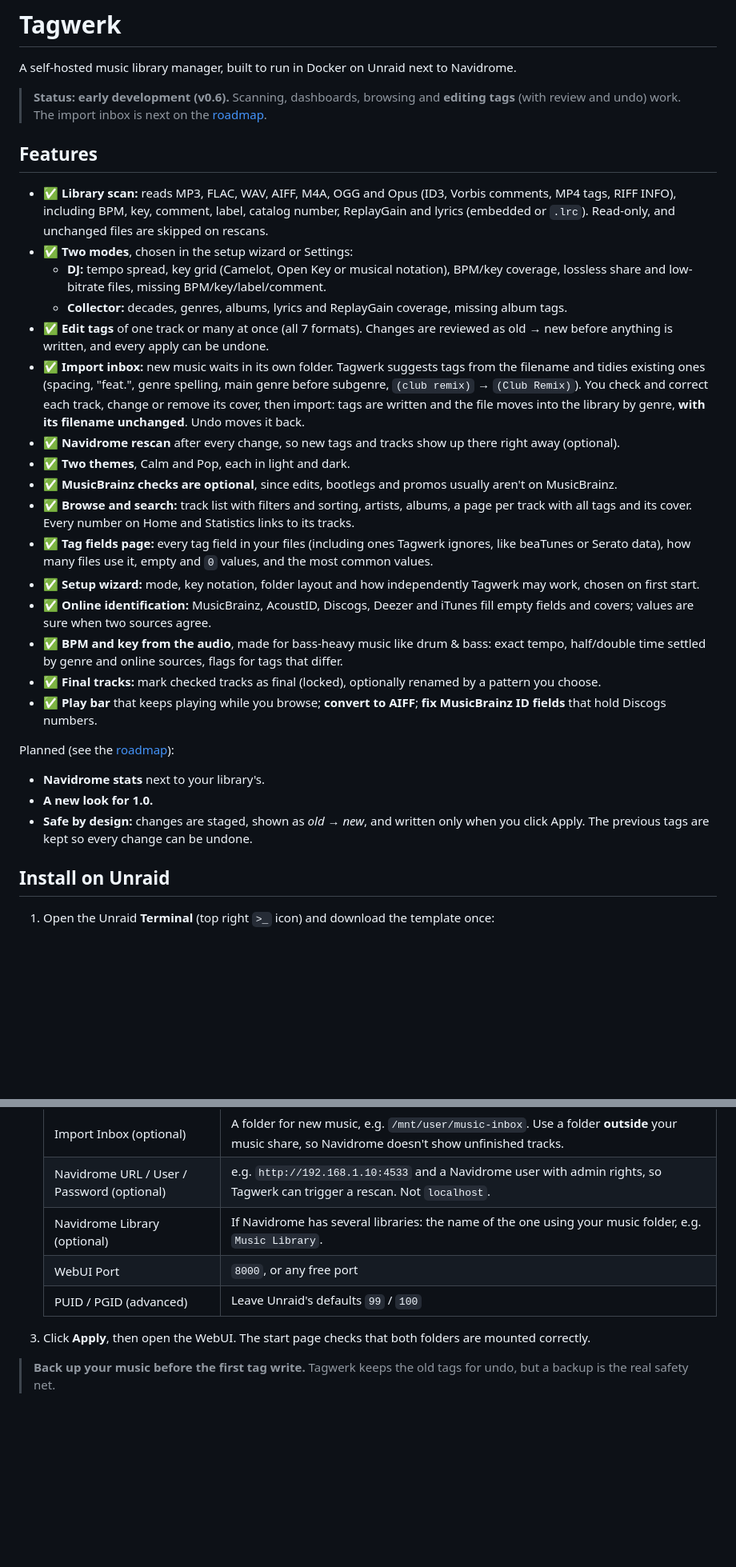
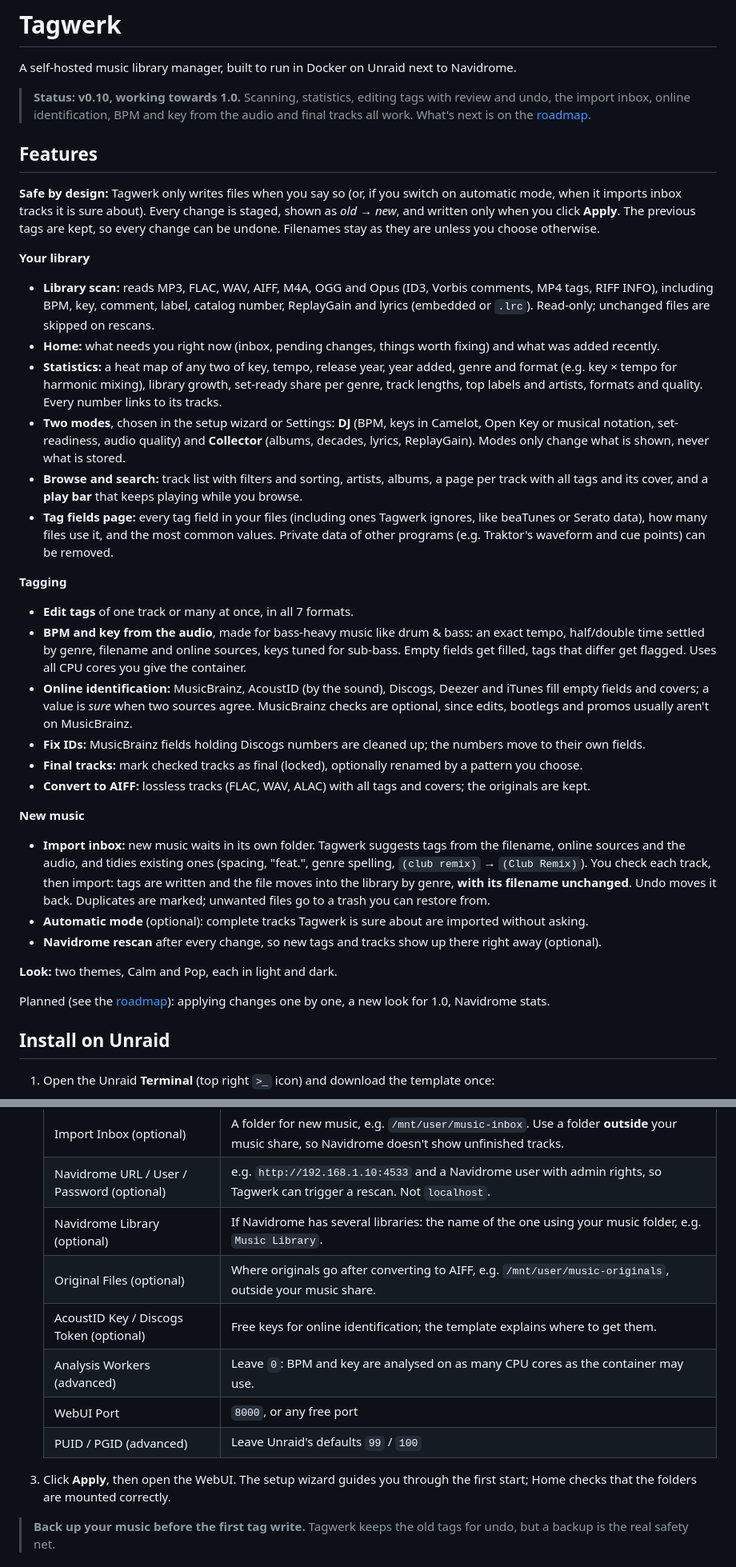
Before and after one commit to dooziedan/tagwerk, a Markdown page: README.md, 2 parts joined by grey strips. Shown at 80% size. Drawn GitHub-style; blank space fills up the shorter version.

Commit message:
Bring the README up to date for 0.10
Co-Authored-By: Claude Opus 5.5 <noreply@anthropic.com>

```diff
--- a/README.md
+++ b/README.md
@@ -2,32 +2,36 @@
 
 A self-hosted music library manager, built to run in Docker on Unraid next to Navidrome.
 
-> **Status: early development (v0.6).** Scanning, dashboards, browsing and **editing tags** (with review and undo) work. The import inbox is next on the [roadmap](docs/roadmap.md).
+> **Status: v0.10, working towards 1.0.** Scanning, statistics, editing tags with review and undo, the import inbox, online identification, BPM and key from the audio and final tracks all work. What's next is on the [roadmap](docs/roadmap.md).
 
 ## Features
 
-- ✅ **Library scan:** reads MP3, FLAC, WAV, AIFF, M4A, OGG and Opus (ID3, Vorbis comments, MP4 tags, RIFF INFO), including BPM, key, comment, label, catalog number, ReplayGain and lyrics (embedded or `.lrc`). Read-only, and unchanged files are skipped on rescans.
-- ✅ **Two modes**, chosen in the setup wizard or Settings:
-  - **DJ:** tempo spread, key grid (Camelot, Open Key or musical notation), BPM/key coverage, lossless share and low-bitrate files, missing BPM/key/label/comment.
-  - **Collector:** decades, genres, albums, lyrics and ReplayGain coverage, missing album tags.
-- ✅ **Edit tags** of one track or many at once (all 7 formats). Changes are reviewed as old → new before anything is written, and every apply can be undone.
-- ✅ **Import inbox:** new music waits in its own folder. Tagwerk suggests tags from the filename and tidies existing ones (spacing, "feat.", genre spelling, main genre before subgenre, `(club remix)` → `(Club Remix)`). You check and correct each track, change or remove its cover, then import: tags are written and the file moves into the library by genre, **with its filename unchanged**. Undo moves it back.
-- ✅ **Navidrome rescan** after every change, so new tags and tracks show up there right away (optional).
-- ✅ **Two themes**, Calm and Pop, each in light and dark.
-- ✅ **MusicBrainz checks are optional**, since edits, bootlegs and promos usually aren't on MusicBrainz.
-- ✅ **Browse and search:** track list with filters and sorting, artists, albums, a page per track with all tags and its cover. Every number on Home and Statistics links to its tracks.
-- ✅ **Tag fields page:** every tag field in your files (including ones Tagwerk ignores, like beaTunes or Serato data), how many files use it, empty and `0` values, and the most common values.
-- ✅ **Setup wizard:** mode, key notation, folder layout and how independently Tagwerk may work, chosen on first start.
-- ✅ **Online identification:** MusicBrainz, AcoustID, Discogs, Deezer and iTunes fill empty fields and covers; values are sure when two sources agree.
-- ✅ **BPM and key from the audio**, made for bass-heavy music like drum & bass: exact tempo, half/double time settled by genre and online sources, flags for tags that differ.
-- ✅ **Final tracks:** mark checked tracks as final (locked), optionally renamed by a pattern you choose.
-- ✅ **Play bar** that keeps playing while you browse; **convert to AIFF**; **fix MusicBrainz ID fields** that hold Discogs numbers.
+**Safe by design:** Tagwerk only writes files when you say so (or, if you switch on automatic mode, when it imports inbox tracks it is sure about). Every change is staged, shown as *old → new*, and written only when you click **Apply**. The previous tags are kept, so every change can be undone. Filenames stay as they are unless you choose otherwise.
 
-Planned (see the [roadmap](docs/roadmap.md)):
+**Your library**
+- **Library scan:** reads MP3, FLAC, WAV, AIFF, M4A, OGG and Opus (ID3, Vorbis comments, MP4 tags, RIFF INFO), including BPM, key, comment, label, catalog number, ReplayGain and lyrics (embedded or `.lrc`). Read-only; unchanged files are skipped on rescans.
+- **Home:** what needs you right now (inbox, pending changes, things worth fixing) and what was added recently.
+- **Statistics:** a heat map of any two of key, tempo, release year, year added, genre and format (e.g. key × tempo for harmonic mixing), library growth, set-ready share per genre, track lengths, top labels and artists, formats and quality. Every number links to its tracks.
+- **Two modes**, chosen in the setup wizard or Settings: **DJ** (BPM, keys in Camelot, Open Key or musical notation, set-readiness, audio quality) and **Collector** (albums, decades, lyrics, ReplayGain). Modes only change what is shown, never what is stored.
+- **Browse and search:** track list with filters and sorting, artists, albums, a page per track with all tags and its cover, and a **play bar** that keeps playing while you browse.
+- **Tag fields page:** every tag field in your files (including ones Tagwerk ignores, like beaTunes or Serato data), how many files use it, and the most common values. Private data of other programs (e.g. Traktor's waveform and cue points) can be removed.
 
-- **Navidrome stats** next to your library's.
-- **A new look for 1.0.**
-- **Safe by design:** changes are staged, shown as *old → new*, and written only when you click Apply. The previous tags are kept so every change can be undone.
+**Tagging**
+- **Edit tags** of one track or many at once, in all 7 formats.
+- **BPM and key from the audio**, made for bass-heavy music like drum & bass: an exact tempo, half/double time settled by genre, filename and online sources, keys tuned for sub-bass. Empty fields get filled, tags that differ get flagged. Uses all CPU cores you give the container.
+- **Online identification:** MusicBrainz, AcoustID (by the sound), Discogs, Deezer and iTunes fill empty fields and covers; a value is *sure* when two sources agree. MusicBrainz checks are optional, since edits, bootlegs and promos usually aren't on MusicBrainz.
+- **Fix IDs:** MusicBrainz fields holding Discogs numbers are cleaned up; the numbers move to their own fields.
+- **Final tracks:** mark checked tracks as final (locked), optionally renamed by a pattern you choose.
+- **Convert to AIFF:** lossless tracks (FLAC, WAV, ALAC) with all tags and covers; the originals are kept.
+
+**New music**
+- **Import inbox:** new music waits in its own folder. Tagwerk suggests tags from the filename, online sources and the audio, and tidies existing ones (spacing, "feat.", genre spelling, `(club remix)` → `(Club Remix)`). You check each track, then import: tags are written and the file moves into the library by genre, **with its filename unchanged**. Undo moves it back. Duplicates are marked; unwanted files go to a trash you can restore from.
+- **Automatic mode** (optional): complete tracks Tagwerk is sure about are imported without asking.
+- **Navidrome rescan** after every change, so new tags and tracks show up there right away (optional).
+
+**Look:** two themes, Calm and Pop, each in light and dark.
+
+Planned (see the [roadmap](docs/roadmap.md)): applying changes one by one, a new look for 1.0, Navidrome stats.
 
 ## Install on Unraid
 
@@ -45,10 +49,13 @@ Planned (see the [roadmap](docs/roadmap.md)):
    | Import Inbox (optional) | A folder for new music, e.g. `/mnt/user/music-inbox`. Use a folder **outside** your music share, so Navidrome doesn't show unfinished tracks. |
    | Navidrome URL / User / Password (optional) | e.g. `http://192.168.1.10:4533` and a Navidrome user with admin rights, so Tagwerk can trigger a rescan. Not `localhost`. |
    | Navidrome Library (optional) | If Navidrome has several libraries: the name of the one using your music folder, e.g. `Music Library`. |
+   | Original Files (optional) | Where originals go after converting to AIFF, e.g. `/mnt/user/music-originals`, outside your music share. |
+   | AcoustID Key / Discogs Token (optional) | Free keys for online identification; the template explains where to get them. |
+   | Analysis Workers (advanced) | Leave `0`: BPM and key are analysed on as many CPU cores as the container may use. |
    | WebUI Port | `8000`, or any free port |
    | PUID / PGID (advanced) | Leave Unraid's defaults `99` / `100` |
 
-3. Click **Apply**, then open the WebUI. The start page checks that both folders are mounted correctly.
+3. Click **Apply**, then open the WebUI. The setup wizard guides you through the first start; Home checks that the folders are mounted correctly.
 
 > **Back up your music before the first tag write.** Tagwerk keeps the old tags for undo, but a backup is the real safety net.
 
```
Also changed, not shown: CHANGELOG.md (+1 -0 lines).
